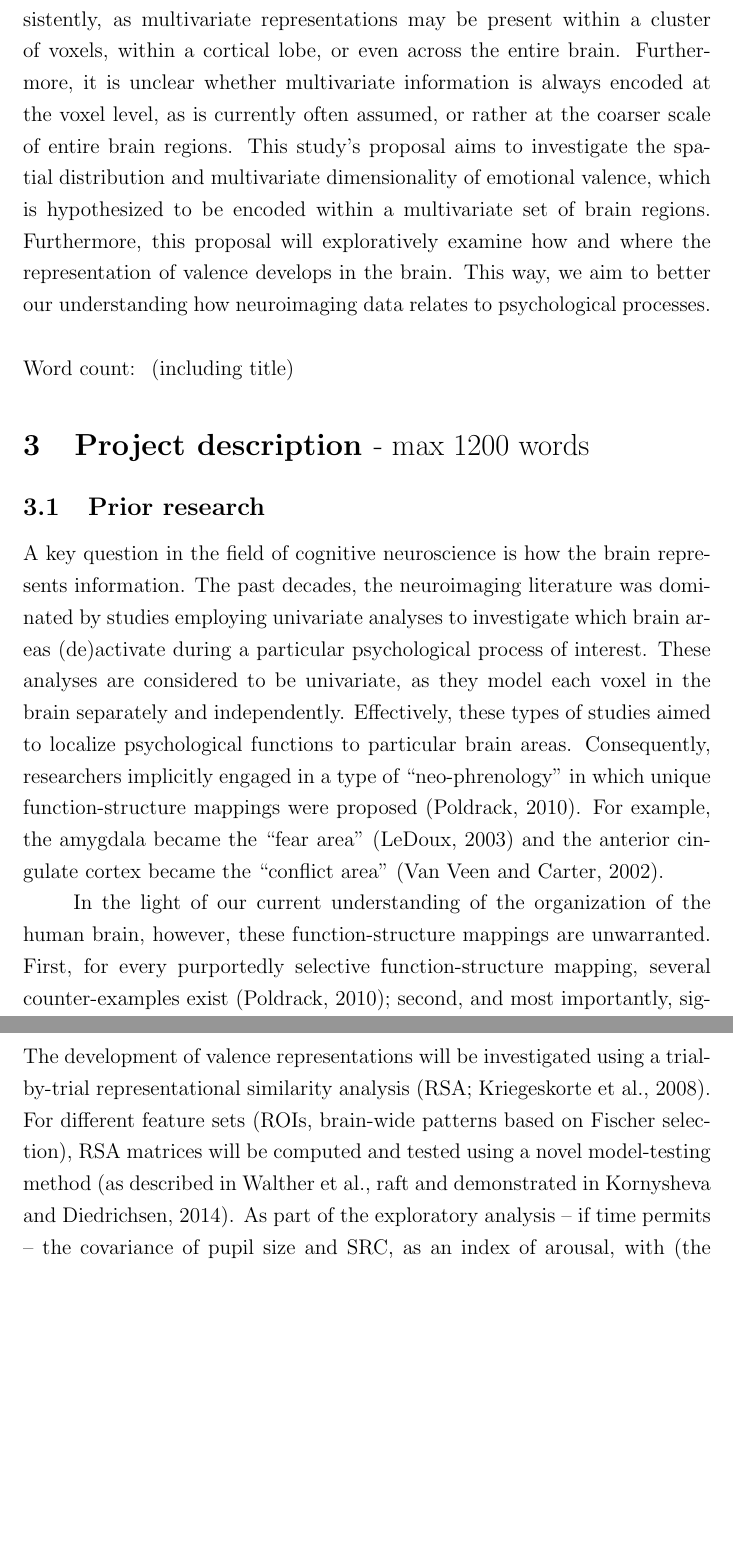
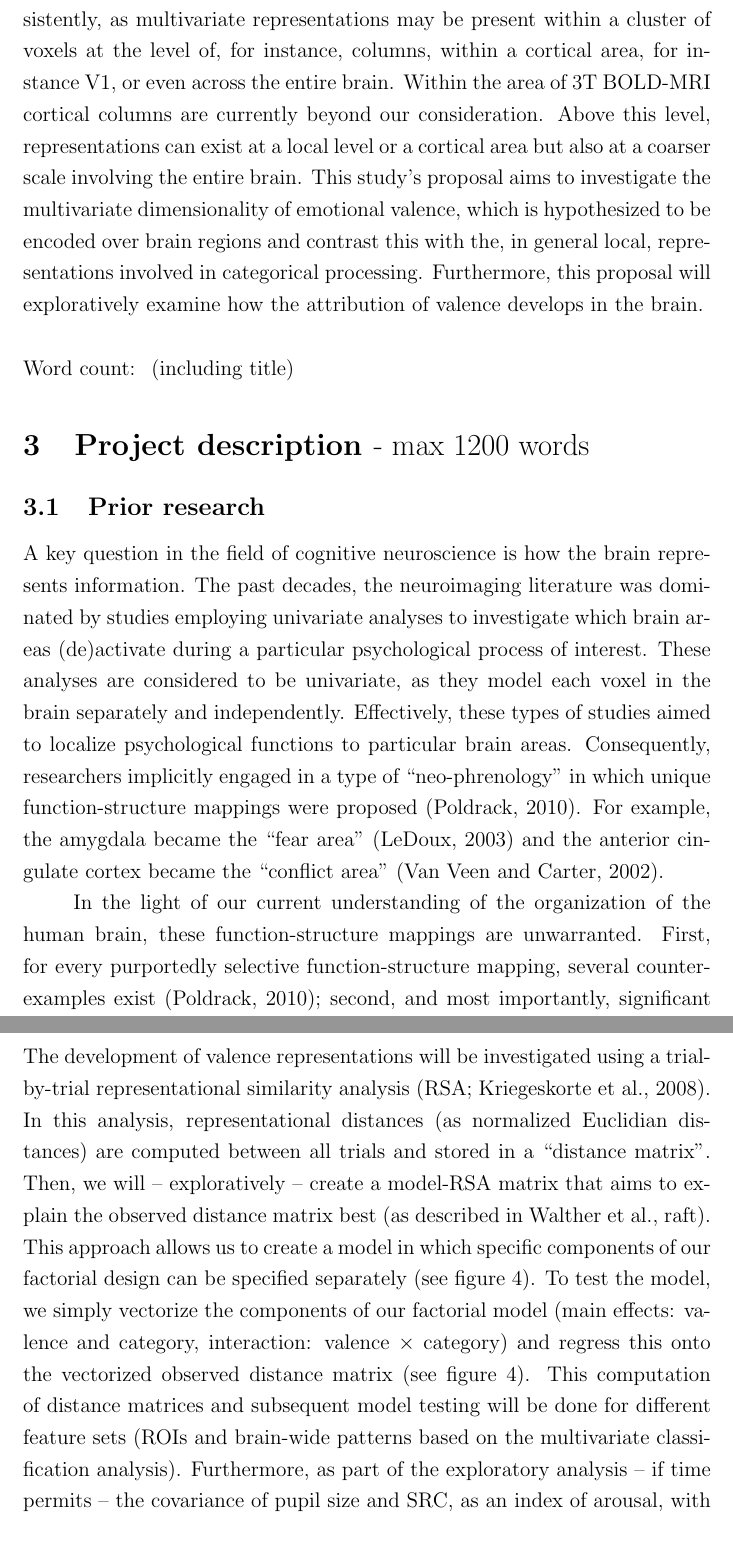
Before and after one commit to lukassnoek/MSc_thesis, a LaTeX thesis (Proposal/ThesisProposal_LukasSnoek.tex): two parts of pages 3 and 13 of 21, joined at a grey line, cut so that both start at the same text, the shorter picture padded with empty space. Compiled offline with pdfLaTeX.

Commit message:
Add first recommendations Steven

```diff
--- a/Proposal/ThesisProposal_LukasSnoek.tex
+++ b/Proposal/ThesisProposal_LukasSnoek.tex
@@ -175,7 +175,7 @@ Ethics committee reference code & : &   2015-BC-4120 \\
 Investigating the neural representation and development of emotional valence in the human brain.
 
 \subsection{Summary of proposal \textmd{- max 150 words}}
-In the past decade, cognitive neuroscience witnessed a paradigm shift from functional localization to distributed representations of psychological processes in the brain. Multivariate analyses have been a popular choice to investigate these distributed representations. In the psychological literature, however, the term ``distributeness'' has been used ambiguously and inconsistently, as multivariate representations may be present within a cluster of voxels, within a cortical lobe, or even across the entire brain. Furthermore, it is unclear whether multivariate information is always encoded at the voxel level, as is currently often assumed, or rather at the coarser scale of entire brain regions. This study's proposal aims to investigate the spatial distribution and multivariate dimensionality of emotional valence, which is hypothesized to be encoded within a multivariate set of brain regions. Furthermore, this proposal will exploratively examine how and where the representation of valence develops in the brain. This way, we aim to better our understanding how neuroimaging data relates to psychological processes. \\
+In the past decade, cognitive neuroscience witnessed a paradigm shift from functional localization to distributed representations of psychological processes in the brain. Multivariate analyses have been a popular choice to investigate these distributed representations. In the psychological literature, however, the term ``distributeness'' has been used ambiguously and inconsistently, as multivariate representations may be present within a cluster of voxels at the level of, for instance, columns, within a cortical area, for instance V1, or even across the entire brain. Within the area of 3T BOLD-MRI cortical columns are currently beyond our consideration. Above this level, representations can exist at a local level or a cortical area but also at a coarser scale involving the entire brain. This study's proposal aims to investigate the multivariate dimensionality of emotional valence, which is hypothesized to be encoded over brain regions and contrast this with the, in general local, representations involved in categorical processing. Furthermore, this proposal will exploratively examine how the attribution of valence develops in the brain. \\
 
 \noindent
 \wordcount (including title)
@@ -188,7 +188,7 @@ In the past decade, cognitive neuroscience witnessed a paradigm shift from funct
 % b) Clarify how the previous research eventuates into the research questions of the current proposal
 A key question in the field of cognitive neuroscience is how the brain represents information. The past decades, the neuroimaging literature was dominated by studies employing univariate analyses to investigate which brain areas (de)activate during a particular psychological process of interest. These analyses are considered to be univariate, as they model each voxel in the brain separately and independently. Effectively, these types of studies aimed to localize psychological functions to particular brain areas. Consequently, researchers implicitly engaged in a type of ``neo-phrenology'' in which unique function-structure mappings were proposed \citep{poldrack2010}. For example, the amygdala became the ``fear area'' \citep{ledoux2003} and the anterior cingulate cortex became the ``conflict area'' \citep{vanveen2002}.
 
-In the light of our current understanding of the organization of the human brain, however, these function-structure mappings are unwarranted. First, for every purportedly selective function-structure mapping, several counter-examples exist \citep{poldrack2010}; second, and most importantly, significant (de)activation does not imply representation. In other words, the fact that a brain area activates in response to a certain stimulus does not mean that it represents (processing of) this stimulus.
+In the light of our current understanding of the organization of the human brain, these function-structure mappings are unwarranted. First, for every purportedly selective function-structure mapping, several counter-examples exist \citep{poldrack2010}; second, and most importantly, significant (de)activation does not imply representation. In other words, the fact that a brain area activates in response to a certain stimulus does not mean that it represents (processing of) this stimulus.
 
 In the early 21st century, the cognitive neuroscience community gradually moved from this functional localization perspective to a more network-oriented perspective \citep{sporns2002,barrett2013}. Instead of asking \emph{which} regions (de)activate during a particular psychological process, they started asking \emph{how} brain areas or a network of brain areas encode and represent this particular process. Instead of treating individual voxels as independent sources of information, researchers realized that by modelling psychological concepts and processes as multivariate representations consisting of interdependent voxels, they could investigate how the brain truly represents, instead of responds to, information.
 
@@ -275,7 +275,7 @@ The proposed experiment is organized as a factorial design (valence $\times$ sti
 In our classification analysis, we will use a support vector machine classifier to investigate whether we can distinguish between neural representations of the factors in our factorial design. For this, we will use the data from the pre- and post-test. We will use a fully data-driven dimension reduction using Fisher selection. On the resulting subset of voxels, we will employ a repeated random subsampling cross-validation approach in which we train the classifier to distinguish either between valence (positive/negative) or between stimulus category (face/visual scene). Subsequently, we average the spatially dependent voxels (using FSL's Gaussian Random Field cluster-thresholding method) and perform our classification analysis again with the reduced set of parameters (clusters instead of individual voxels). The classification analysis is done fully within subjects. The final results are based on the across-subjects averaged confusion matrix, which is statistically evaluated against chance (i.e. 50\%) using permutation statistics \citep{nichols2002}.
 
 \subsubsection{Exploratory RSA analysis}
-The development of valence representations will be investigated using a trial-by-trial representational similarity analysis (RSA; \citealp{kriegeskorte2008}). For different feature sets (ROIs, brain-wide patterns based on Fischer selection), RSA matrices will be computed and tested using a novel model-testing method (as described in \citealp{walther2015} and demonstrated in \citealp{kornysheva2014}). As part of the exploratory analysis -- if time permits -- the covariance of pupil size and SRC, as an index of arousal, with (the development of) representations of valence is investigated.
+The development of valence representations will be investigated using a trial-by-trial representational similarity analysis (RSA; \citealp{kriegeskorte2008}). In this analysis, representational distances (as normalized Euclidian distances) are computed between all trials and stored in a ``distance matrix''. Then, we will -- exploratively -- create a model-RSA matrix that aims to explain the observed distance matrix best (as described in \citealp{walther2015}). This approach allows us to create a model in which specific components of our factorial design can be specified separately (see figure 4). To test the model, we simply vectorize the components of our factorial model (main effects: valence and category, interaction: valence $\times$ category) and regress this onto the vectorized observed distance matrix (see figure 4). This computation of distance matrices and subsequent model testing will be done for different feature sets (ROIs and brain-wide patterns based on the multivariate classification analysis). Furthermore, as part of the exploratory analysis -- if time permits -- the covariance of pupil size and SRC, as an index of arousal, with (the development of) representations of valence is investigated.
 
 \subsection{Modifiability of procedure}
 % Is there room for modification of the intended procedure? Evaluation of the proposal by the RMP Thesis Committee is meaningful only if the recommendations that the Committee might have can be implemented. It is therefore required that the intended procedure can be modified before you start gathering data. In situations where procedures or operationalisations or sample characteristics cannot be modified, the Thesis Committee has to be consulted before handing in the research proposal. The committee will consider the eligibility of this project for a research thesis.
```
Also changed, not shown: Proposal/ThesisProposal_LukasSnoek.tex (4 more changed lines), 1 other file.
